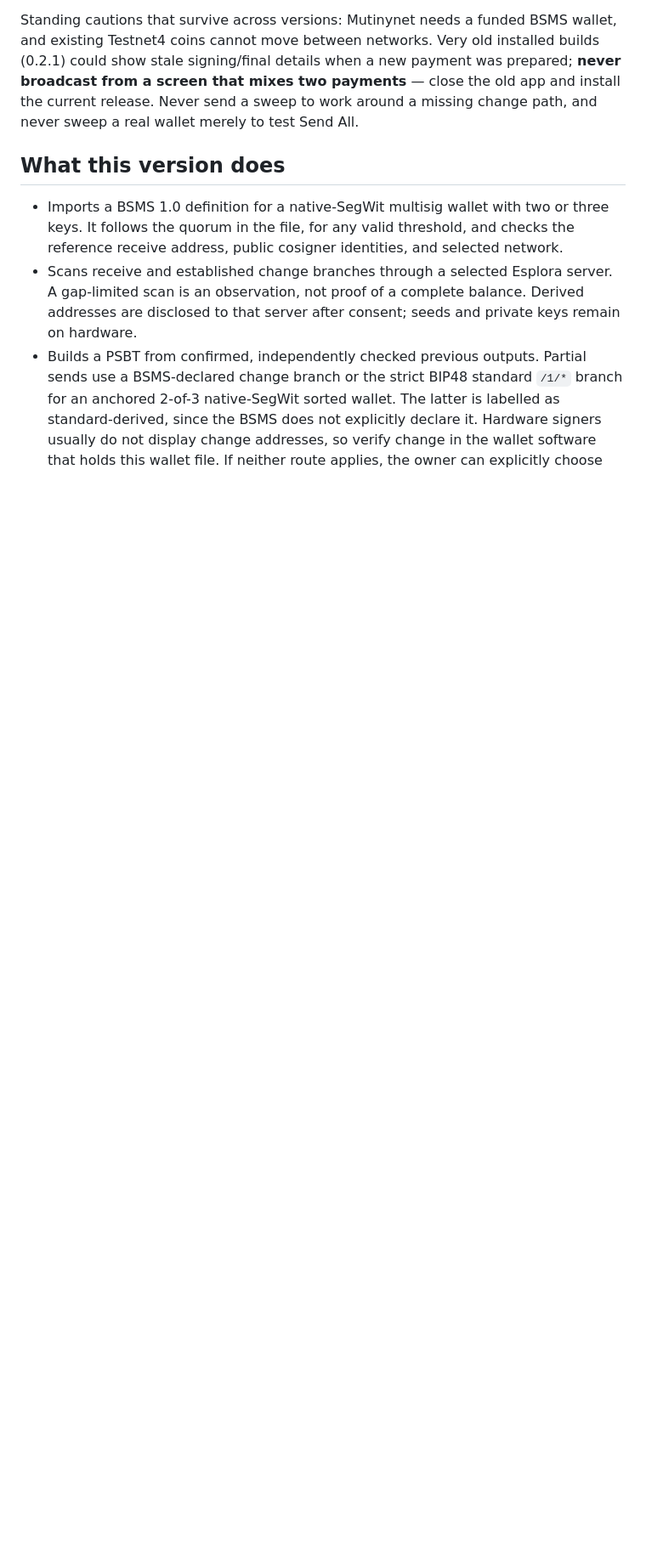
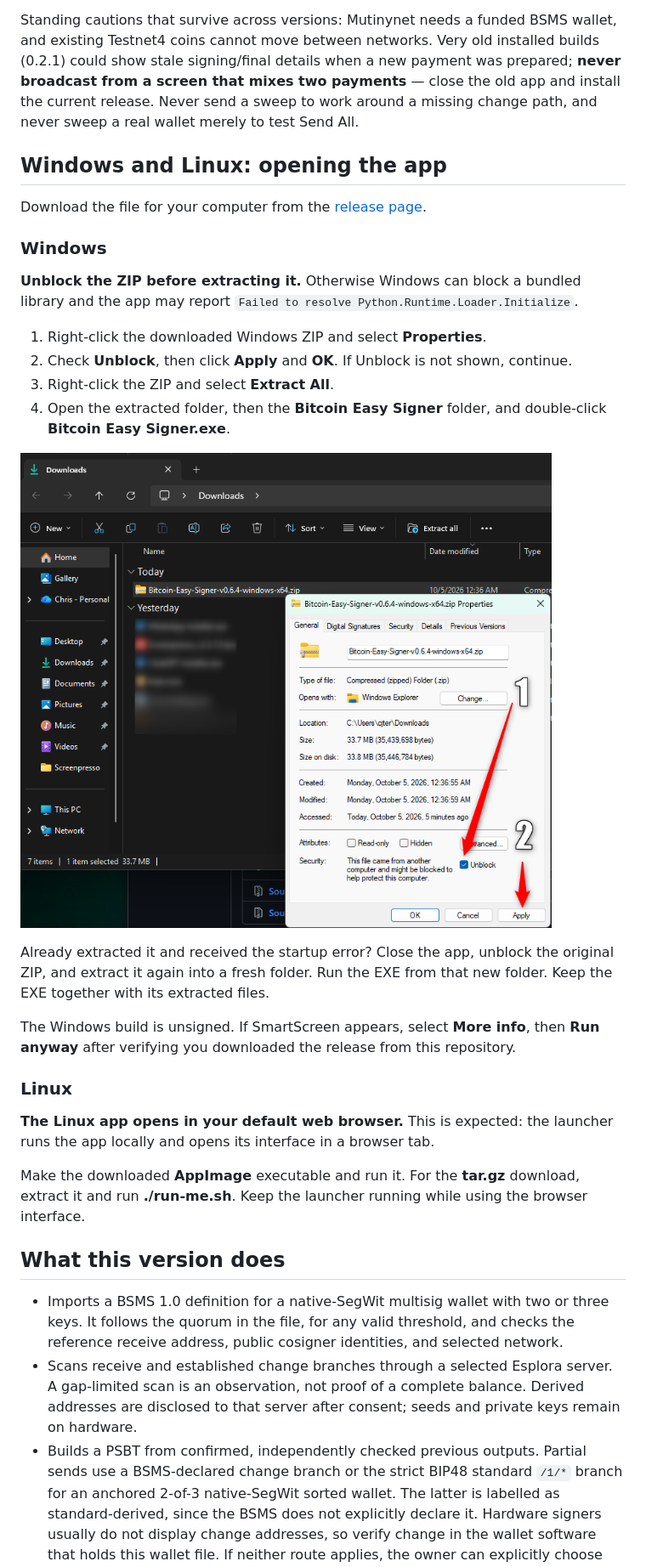
Before and after one commit to cjtsh/bitcoin-easy-multisig-signer, a Markdown page: README.md, the part around the change. Shown: that part at 85% size. Rendered like a GitHub page; pictures changed too: docs/assets/windows-unblock.png (added); blank space fills up the shorter version.

Commit message:
Document Windows ZIP unblock step and Linux browser launch

```diff
--- a/README.md
+++ b/README.md
@@ -7,6 +7,31 @@ PROJECT HOMEPAGE: https://bitcoineasysigner.com/ (GitHub Pages with HTTPS)
 Bitcoin Easy Signer helps a spouse, estate professional, or other nontechnical person send Bitcoin from an **existing** native-SegWit multisig wallet with two or three keys. The wallet definition determines its signing threshold. The app does not create a wallet, generate keys, or ask for seeds or PINs. The intended screen is simple: open the wallet definition, see the balance, enter a destination, review the payment, approve it on the required hardware devices, and confirm the final transaction.
 
 Standing cautions that survive across versions: Mutinynet needs a funded BSMS wallet, and existing Testnet4 coins cannot move between networks. Very old installed builds (0.2.1) could show stale signing/final details when a new payment was prepared; **never broadcast from a screen that mixes two payments** — close the old app and install the current release. Never send a sweep to work around a missing change path, and never sweep a real wallet merely to test Send All.
+
+## Windows and Linux: opening the app
+
+Download the file for your computer from the [release page](https://github.com/cjtsh/bitcoin-easy-multisig-signer/releases).
+
+### Windows
+
+**Unblock the ZIP before extracting it.** Otherwise Windows can block a bundled library and the app may report `Failed to resolve Python.Runtime.Loader.Initialize`.
+
+1. Right-click the downloaded Windows ZIP and select **Properties**.
+2. Check **Unblock**, then click **Apply** and **OK**. If Unblock is not shown, continue.
+3. Right-click the ZIP and select **Extract All**.
+4. Open the extracted folder, then the **Bitcoin Easy Signer** folder, and double-click **Bitcoin Easy Signer.exe**.
+
+![Windows ZIP Properties: check Unblock, then click Apply](docs/assets/windows-unblock.png)
+
+Already extracted it and received the startup error? Close the app, unblock the original ZIP, and extract it again into a fresh folder. Run the EXE from that new folder. Keep the EXE together with its extracted files.
+
+The Windows build is unsigned. If SmartScreen appears, select **More info**, then **Run anyway** after verifying you downloaded the release from this repository.
+
+### Linux
+
+**The Linux app opens in your default web browser.** This is expected: the launcher runs the app locally and opens its interface in a browser tab.
+
+Make the downloaded **AppImage** executable and run it. For the **tar.gz** download, extract it and run **./run-me.sh**. Keep the launcher running while using the browser interface.
 
 ## What this version does
 
```
